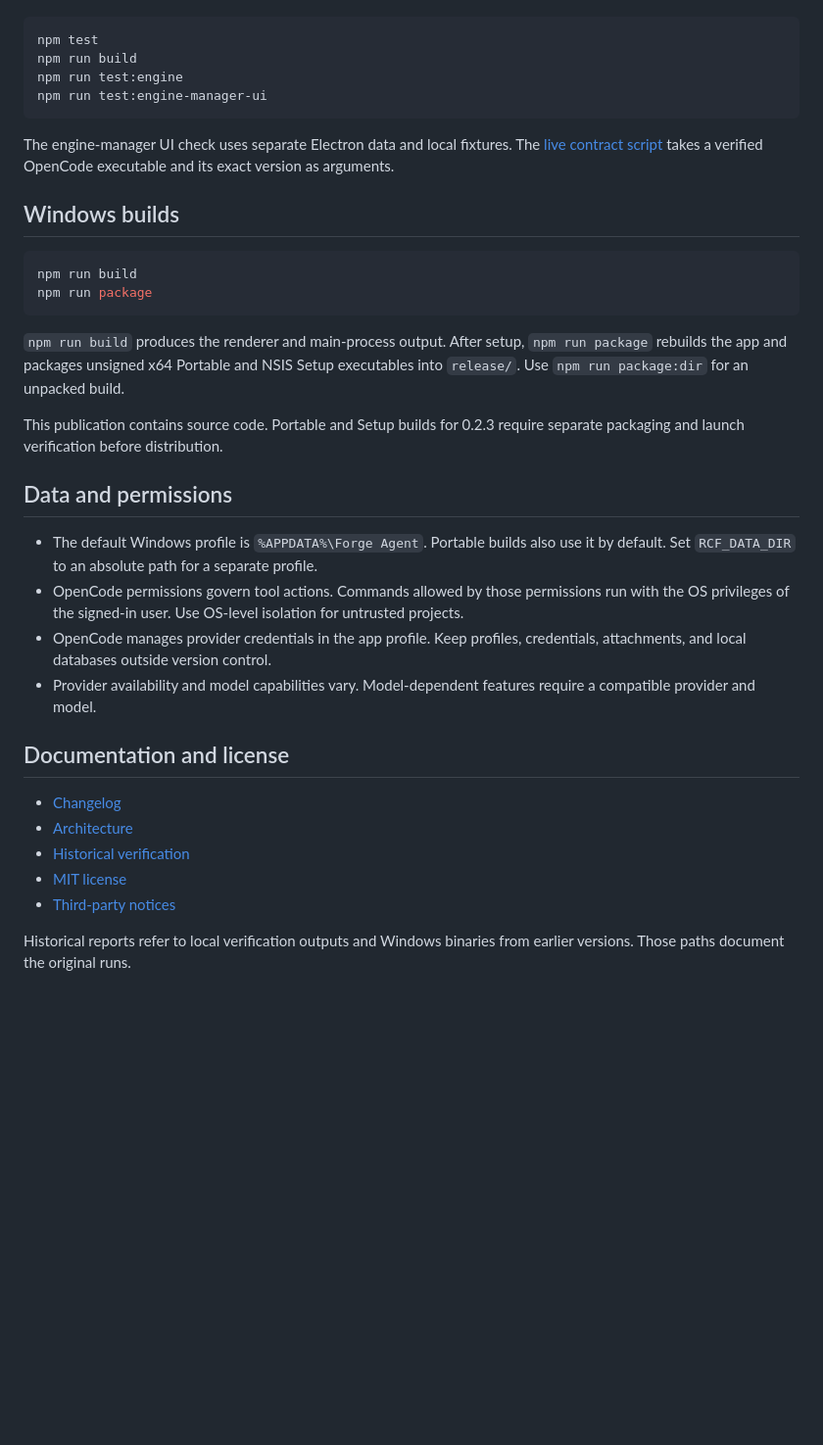
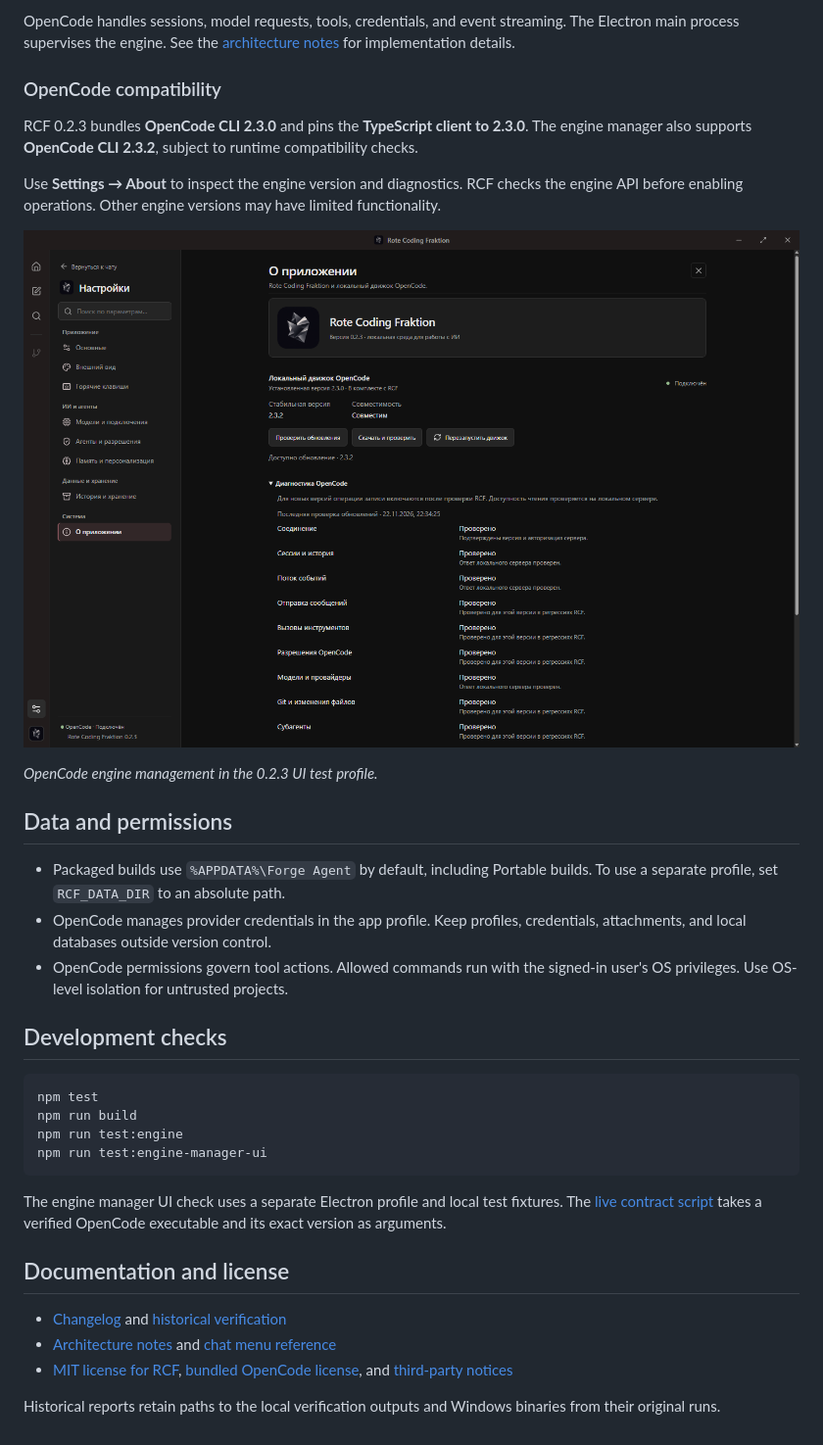
Before and after one commit to Karg-Nacht/Rote-Coding-Fraktion, a Markdown page: README.md, the part around one of its changes. Shown at 98% size. Drawn GitHub-style; pictures changed too: docs/screenshots/engine-settings.png (added); blank space fills up the shorter version.

````diff
--- a/README.md
+++ b/README.md
@@ -41,3 +59,22 @@ The project disables automatic npm lifecycle scripts. The explicit setup step in
+OpenCode handles sessions, model requests, tools, credentials, and event streaming. The Electron main process supervises the engine. See the [architecture notes](docs/ARCHITECTURE.md) for implementation details.
+
+### OpenCode compatibility
+
+RCF 0.2.3 bundles **OpenCode CLI 2.3.0** and pins the **TypeScript client to 2.3.0**. The engine manager also supports **OpenCode CLI 2.3.2**, subject to runtime compatibility checks.
+
+Use **Settings → About** to inspect the engine version and diagnostics. RCF checks the engine API before enabling operations. Other engine versions may have limited functionality.
+
+![RCF 0.2.3 settings showing OpenCode engine management and compatibility diagnostics](docs/screenshots/engine-settings.png)
+
+*OpenCode engine management in the 0.2.3 UI test profile.*
+
+## Data and permissions
+
+- Packaged builds use `%APPDATA%\Forge Agent` by default, including Portable builds. To use a separate profile, set `RCF_DATA_DIR` to an absolute path.
+- OpenCode manages provider credentials in the app profile. Keep profiles, credentials, attachments, and local databases outside version control.
+- OpenCode permissions govern tool actions. Allowed commands run with the signed-in user's OS privileges. Use OS-level isolation for untrusted projects.
+
+## Development checks
 
 ```powershell
 npm test
@@ -46,32 +83,12 @@ npm run test:engine
 npm run test:engine-manager-ui
 ```
 
-The engine-manager UI check uses separate Electron data and local fixtures. The [live contract script](scripts/opencode-contract-live.mjs) takes a verified OpenCode executable and its exact version as arguments.
-
-## Windows builds
-
-```powershell
-npm run build
-npm run package
-```
-
-`npm run build` produces the renderer and main-process output. After setup, `npm run package` rebuilds the app and packages unsigned x64 Portable and NSIS Setup executables into `release/`. Use `npm run package:dir` for an unpacked build.
-
-This publication contains source code. Portable and Setup builds for 0.2.3 require separate packaging and launch verification before distribution.
-
-## Data and permissions
-
-- The default Windows profile is `%APPDATA%\Forge Agent`. Portable builds also use it by default. Set `RCF_DATA_DIR` to an absolute path for a separate profile.
-- OpenCode permissions govern tool actions. Commands allowed by those permissions run with the OS privileges of the signed-in user. Use OS-level isolation for untrusted projects.
-- OpenCode manages provider credentials in the app profile. Keep profiles, credentials, attachments, and local databases outside version control.
-- Provider availability and model capabilities vary. Model-dependent features require a compatible provider and model.
+The engine manager UI check uses a separate Electron profile and local test fixtures. The [live contract script](scripts/opencode-contract-live.mjs) takes a verified OpenCode executable and its exact version as arguments.
 
 ## Documentation and license
 
-- [Changelog](CHANGELOG.md)
-- [Architecture](docs/ARCHITECTURE.md)
-- [Historical verification](VERIFICATION.md)
-- [MIT license](LICENSE)
-- [Third-party notices](THIRD_PARTY_NOTICES.md)
+- [Changelog](CHANGELOG.md) and [historical verification](VERIFICATION.md)
+- [Architecture notes](docs/ARCHITECTURE.md) and [chat menu reference](docs/CHAT-MENU.md)
+- [MIT license for RCF](LICENSE), [bundled OpenCode license](resources/OPENCODE-LICENSE), and [third-party notices](THIRD_PARTY_NOTICES.md)
 
-Historical reports refer to local verification outputs and Windows binaries from earlier versions. Those paths document the original runs.
+Historical reports retain paths to the local verification outputs and Windows binaries from their original runs.
````
Also changed, not shown: other parts of README.md (+45 -27 lines), docs/screenshots/workspace.png (added).
